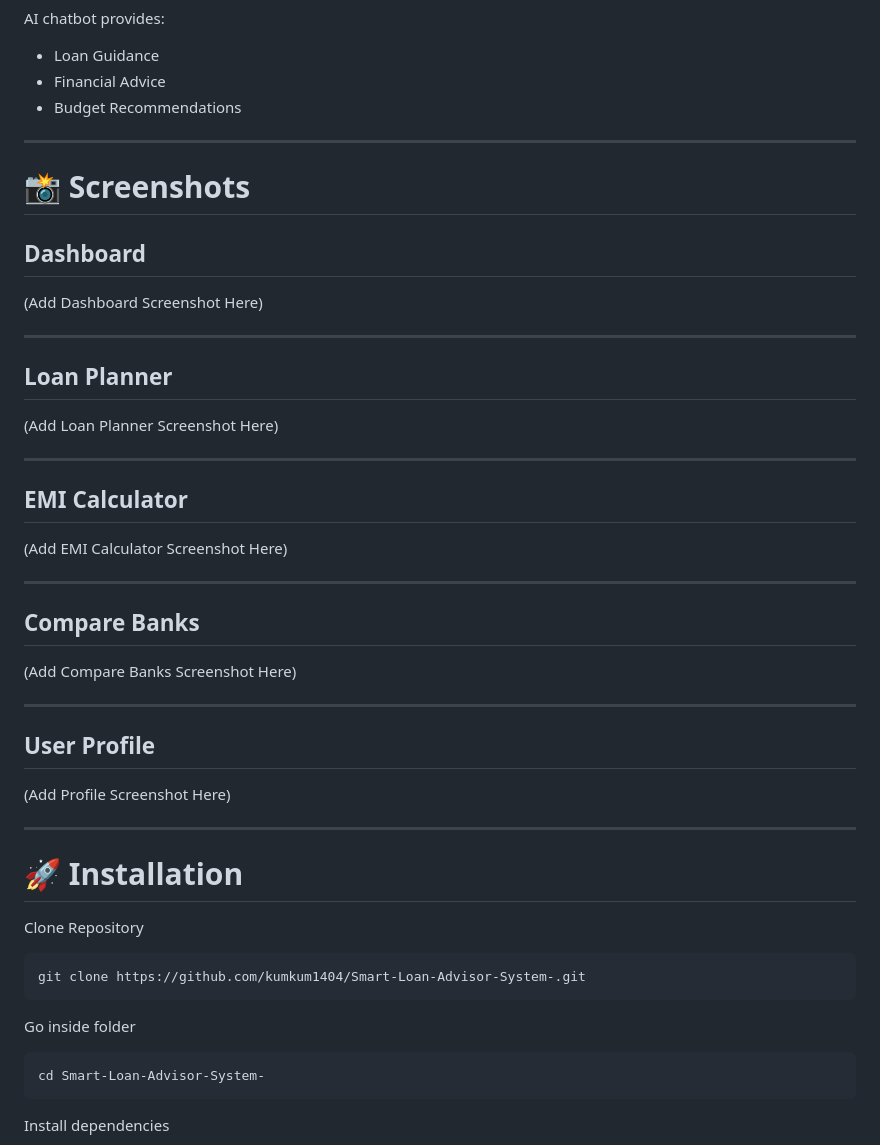
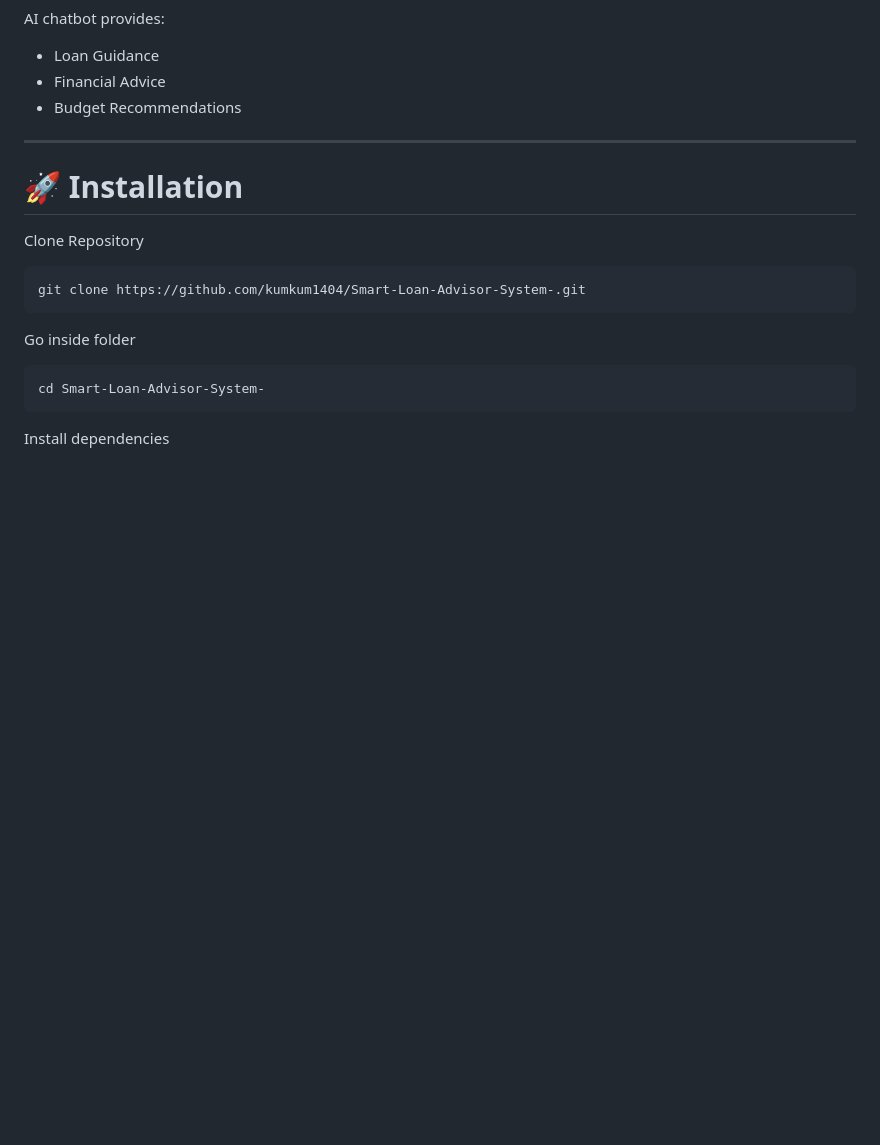
Before and after one commit to kumkum1404/Smart-Loan-Advisor-System-, a Markdown page: README.md, the part around the change. GitHub-like rendering; blank space fills up the shorter version.

Commit message:
Improve project documentation and update README

```diff
--- a/README.md
+++ b/README.md
@@ -224,38 +224,6 @@ AI chatbot provides:
 ---
 
 
-# 📸 Screenshots
-
-## Dashboard
-
-(Add Dashboard Screenshot Here)
-
----
-
-## Loan Planner
-
-(Add Loan Planner Screenshot Here)
-
----
-
-## EMI Calculator
-
-(Add EMI Calculator Screenshot Here)
-
----
-
-## Compare Banks
-
-(Add Compare Banks Screenshot Here)
-
----
-
-## User Profile
-
-(Add Profile Screenshot Here)
-
----
-
 # 🚀 Installation
 
 Clone Repository
```
